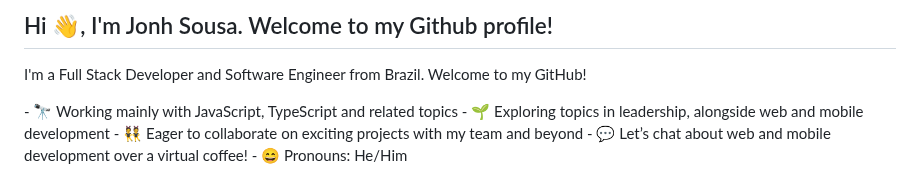
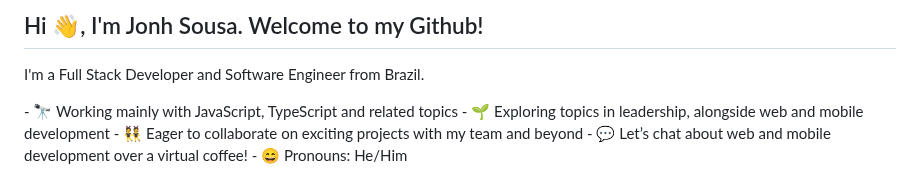
Before and after one commit to jonhsousadev/jonhsousadev, a Markdown page: README.md, the part around the change. Rendered like a GitHub page.

```diff
--- a/README.md
+++ b/README.md
@@ -1,5 +1,5 @@
-## Hi 👋, I'm Jonh Sousa. Welcome to my Github profile!
-<p>I'm a Full Stack Developer and Software Engineer from Brazil. Welcome to my GitHub!</p>
+## Hi 👋, I'm Jonh Sousa. Welcome to my Github!
+<p>I'm a Full Stack Developer and Software Engineer from Brazil.</p>
 - 🔭 Working mainly with JavaScript, TypeScript and related topics</br>
 - 🌱 Exploring topics in leadership, alongside web and mobile development</br>
 - 👯 Eager to collaborate on exciting projects with my team and beyond</br>
```
